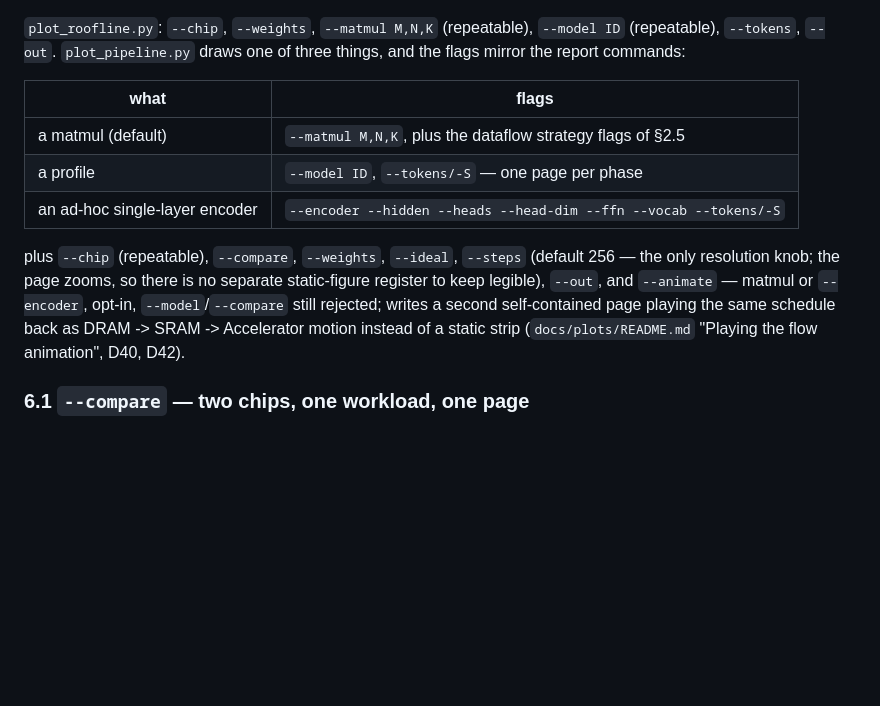
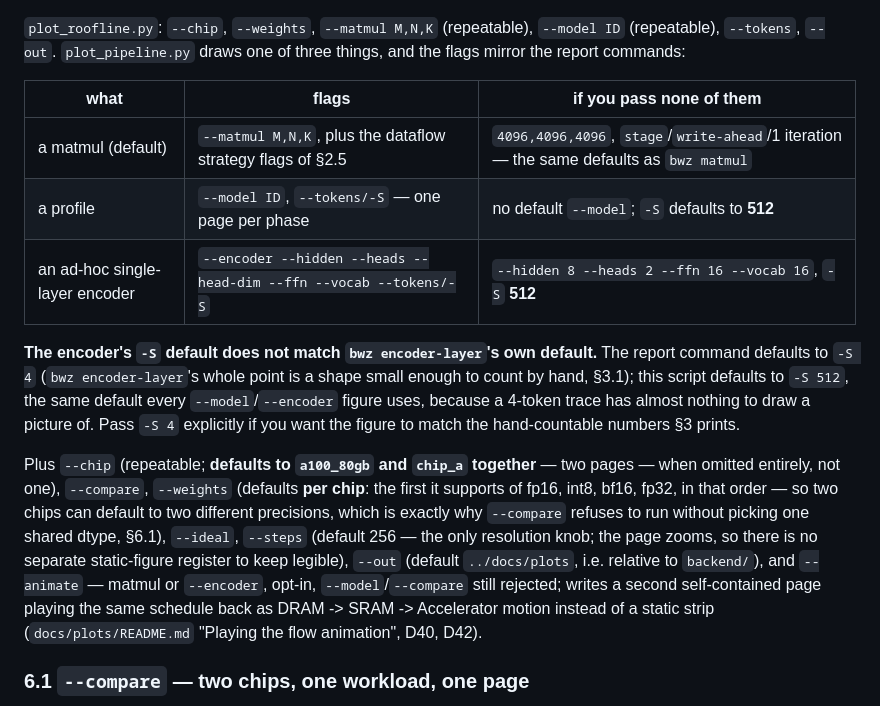
Before and after one commit to davideschiavone/bandwidth-zen, a Markdown page: docs/CLI.md, the part around the change. GitHub-like rendering; blank space fills up the shorter version.

Commit message:
docs(cli): document plot_pipeline.py's --matmul/--encoder defaults
Neither the default matmul shape (4096,4096,4096) nor the encoder's shape
flags had their defaults written down here, unlike bwz matmul/encoder-layer's
own flag tables which already state them. Also flags a real trap: the script
defaults --encoder's -S to 512, not bwz encoder-layer's own default of 4 --
easy to hit by assuming the two commands agree.

Co-Authored-By: Claude Sonnet 5 <noreply@anthropic.com>

```diff
--- a/docs/CLI.md
+++ b/docs/CLI.md
@@ -477,15 +477,25 @@ uv run python scripts/plot_pipeline.py --chip h100_sxm --matmul 8192,8192,8192
 (repeatable), `--tokens`, `--out`.
 `plot_pipeline.py` draws one of three things, and the flags mirror the report commands:
 
-| what | flags |
-|---|---|
-| a matmul (default) | `--matmul M,N,K`, plus the dataflow strategy flags of §2.5 |
-| a profile | `--model ID`, `--tokens/-S` — one page per phase |
-| an ad-hoc single-layer encoder | `--encoder --hidden --heads --head-dim --ffn --vocab --tokens/-S` |
+| what | flags | if you pass none of them |
+|---|---|---|
+| a matmul (default) | `--matmul M,N,K`, plus the dataflow strategy flags of §2.5 | `4096,4096,4096`, `stage`/`write-ahead`/1 iteration — the same defaults as `bwz matmul` |
+| a profile | `--model ID`, `--tokens/-S` — one page per phase | no default `--model`; `-S` defaults to **512** |
+| an ad-hoc single-layer encoder | `--encoder --hidden --heads --head-dim --ffn --vocab --tokens/-S` | `--hidden 8 --heads 2 --ffn 16 --vocab 16`, `-S` **512** |
 
-plus `--chip` (repeatable), `--compare`, `--weights`, `--ideal`, `--steps` (default 256 — the only
-resolution knob; the page zooms, so there is no separate static-figure register to keep legible),
-`--out`, and `--animate` — matmul or `--encoder`, opt-in, `--model`/`--compare` still rejected;
+**The encoder's `-S` default does not match `bwz encoder-layer`'s own default.** The report
+command defaults to `-S 4` (`bwz encoder-layer`'s whole point is a shape small enough to count by
+hand, §3.1); this script defaults to `-S 512`, the same default every `--model`/`--encoder` figure
+uses, because a 4-token trace has almost nothing to draw a picture of. Pass `-S 4` explicitly if you
+want the figure to match the hand-countable numbers §3 prints.
+
+Plus `--chip` (repeatable; **defaults to `a100_80gb` and `chip_a` together** — two pages — when
+omitted entirely, not one), `--compare`, `--weights` (defaults **per chip**: the first it supports
+of fp16, int8, bf16, fp32, in that order — so two chips can default to two different precisions,
+which is exactly why `--compare` refuses to run without picking one shared dtype, §6.1), `--ideal`,
+`--steps` (default 256 — the only resolution knob; the page zooms, so there is no separate
+static-figure register to keep legible), `--out` (default `../docs/plots`, i.e. relative to
+`backend/`), and `--animate` — matmul or `--encoder`, opt-in, `--model`/`--compare` still rejected;
 writes a second self-contained page playing the same schedule back as DRAM -> SRAM -> Accelerator
 motion instead of a static strip (`docs/plots/README.md` "Playing the flow animation", D40, D42).
 
```
